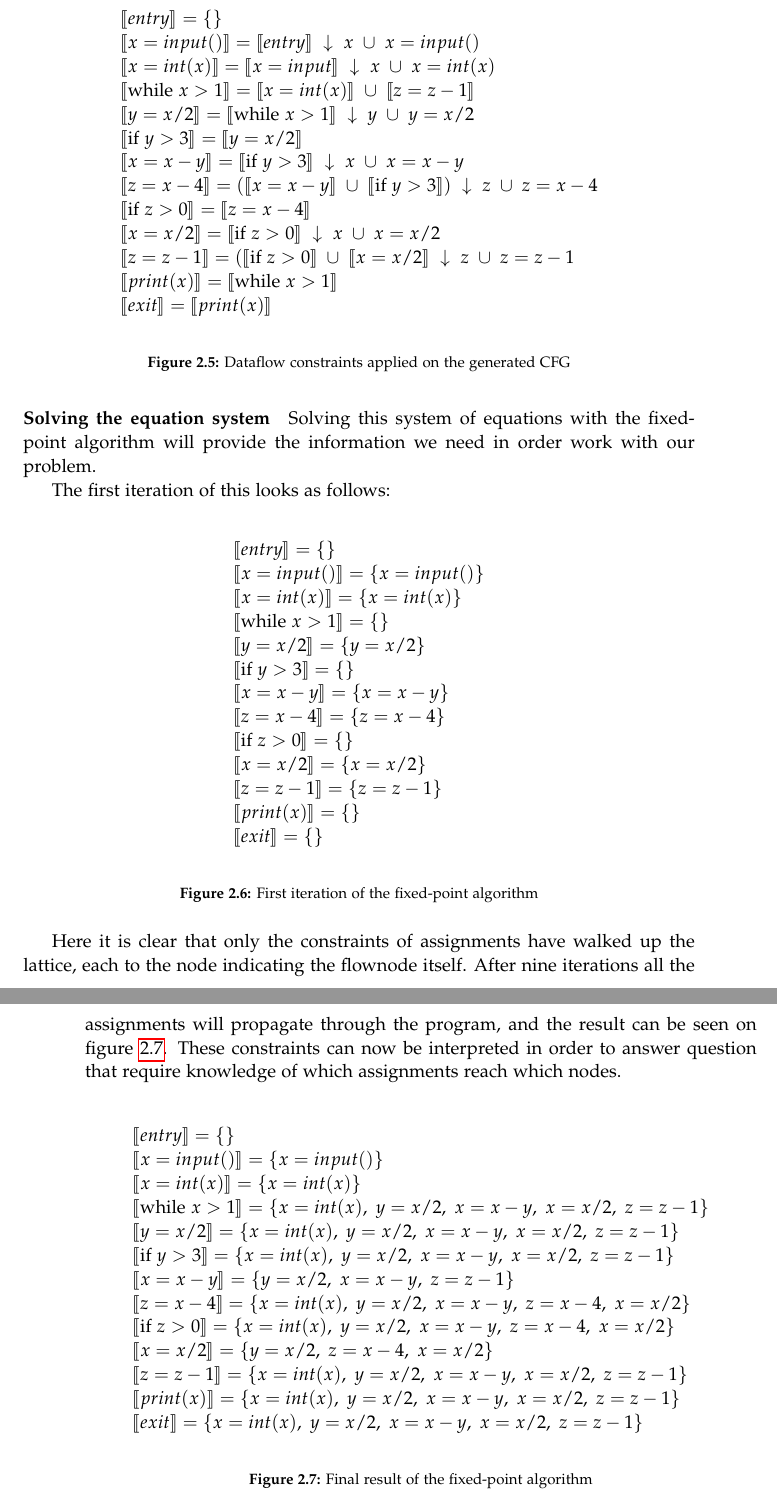
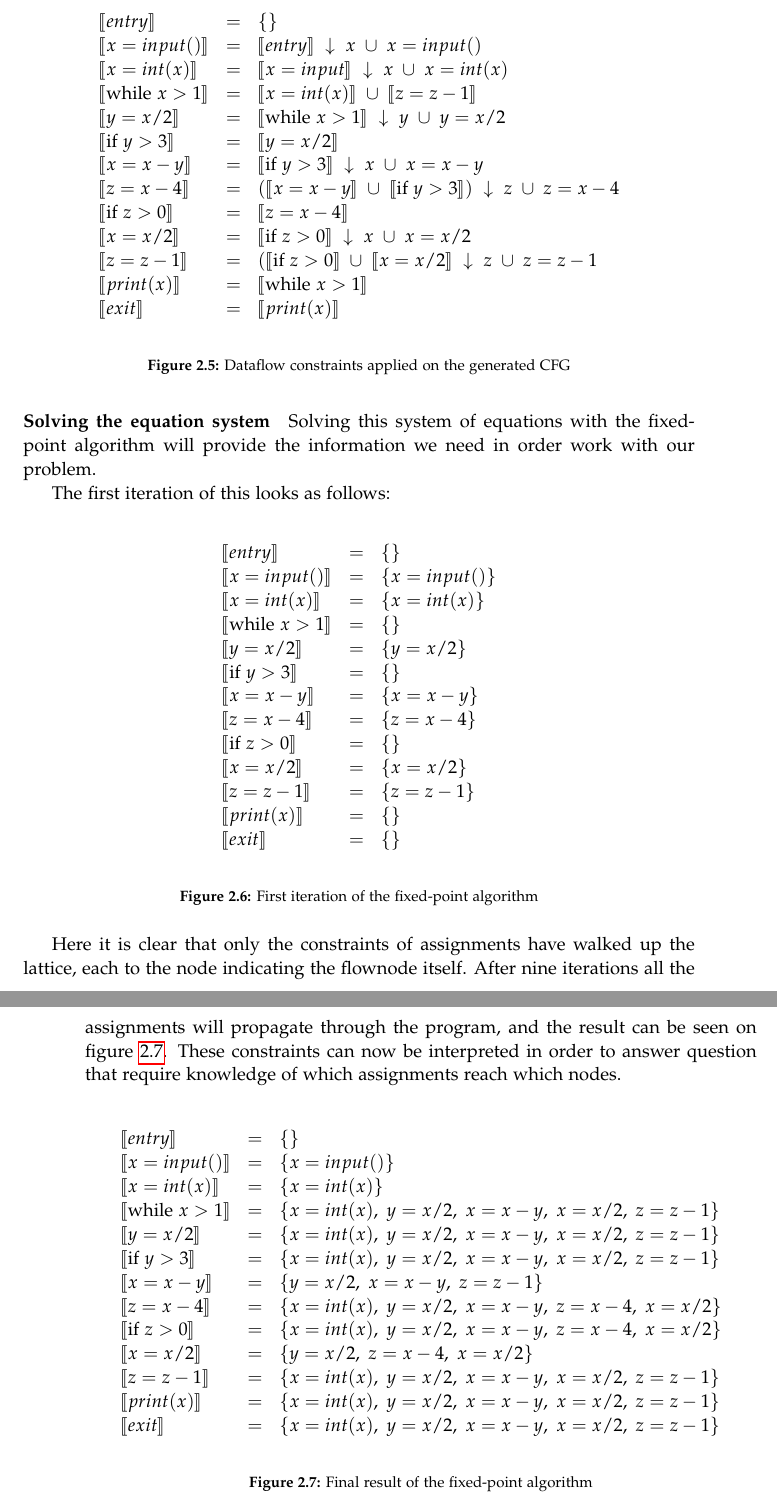
Before and after one commit to SW10IoT/report, a LaTeX thesis (master.tex, which reads sections/reaching_definitions.tex): two parts of pages 19 and 20 of 25, joined at a grey line, cut so that both start at the same text. Compiled offline with pdfLaTeX.

Commit message:
Fixed formatting of reaching definitions example

```diff
--- a/sections/reaching_definitions.tex
+++ b/sections/reaching_definitions.tex
@@ -66,20 +66,20 @@ Applying the previously defined dataflow constraints to the generated CFG looks
 
 \begin{figure}[H]
 \[
-\begin{array}{l}
-  \constraint{entry} = \{\}\\
-  \constraint{x = input()} = \assignconstraint{\constraint{entry}}{x}{x = input()}\\
-  \constraint{x = int(x)} = \assignconstraint{\constraint{x = input}}{x}{x = int(x)}\\
-  \constraint{\text{while } x > 1} = \constraint{x = int(x)} ~ \cup ~ \constraint{z = z - 1}\\
-  \constraint{ y = x / 2} = \assignconstraint{\constraint{\text{while } x > 1}}{y}{y = x / 2}\\
-  \constraint{\text{if } y > 3} = \constraint{ y = x / 2}\\
-  \constraint{ x = x-y} = \assignconstraint{\constraint{\text{if } y > 3}}{x}{x = x-y}\\
-  \constraint{ z = x-4} = \assignconstraint{(\constraint{x = x-y} ~ \cup ~ \constraint{\text{if } y > 3})}{z}{z = x-4}\\
-  \constraint{\text{if } z > 0} = \constraint{z = x - 4}\\
-  \constraint{x = x / 2} = \assignconstraint{\constraint{\text{if } z > 0}}{x}{x = x/2}\\
-  \constraint{z = z - 1} = \assignconstraint{(\constraint{\text{if } z > 0} ~ \cup ~ \constraint{x = x / 2}}{z}{z = z - 1}\\
-  \constraint{print(x)} = \constraint{\text{while } x > 1}\\
-  \constraint{exit} = \constraint{print(x)}
+\begin{array}{lcl}
+  \constraint{entry} & = & \{\}\\
+  \constraint{x = input()} & = & \assignconstraint{\constraint{entry}}{x}{x = input()}\\
+  \constraint{x = int(x)} & = & \assignconstraint{\constraint{x = input}}{x}{x = int(x)}\\
+  \constraint{\text{while } x > 1} & = & \constraint{x = int(x)} ~ \cup ~ \constraint{z = z - 1}\\
+  \constraint{ y = x / 2} & = & \assignconstraint{\constraint{\text{while } x > 1}}{y}{y = x / 2}\\
+  \constraint{\text{if } y > 3} & = & \constraint{ y = x / 2}\\
+  \constraint{ x = x-y} & = & \assignconstraint{\constraint{\text{if } y > 3}}{x}{x = x-y}\\
+  \constraint{ z = x-4} & = & \assignconstraint{(\constraint{x = x-y} ~ \cup ~ \constraint{\text{if } y > 3})}{z}{z = x-4}\\
+  \constraint{\text{if } z > 0} & = & \constraint{z = x - 4}\\
+  \constraint{x = x / 2} & = & \assignconstraint{\constraint{\text{if } z > 0}}{x}{x = x/2}\\
+  \constraint{z = z - 1} & = & \assignconstraint{(\constraint{\text{if } z > 0} ~ \cup ~ \constraint{x = x / 2}}{z}{z = z - 1}\\
+  \constraint{print(x)} & = & \constraint{\text{while } x > 1}\\
+  \constraint{exit} & = & \constraint{print(x)}
 \end{array}
 \]
 \caption{Dataflow constraints applied on the generated CFG}
@@ -92,20 +92,20 @@ The first iteration of this looks as follows:
 
 \begin{figure}[H]
 \[
-\begin{array}{l}
-  \constraint{entry} = \{\}\\
-  \constraint{x = input()} = \{x = input()\}\\
-  \constraint{x = int(x)} = \{x = int(x)\}\\
-  \constraint{\text{while } x > 1} = \{\}\\
-  \constraint{ y = x / 2} = \{ y = x / 2\}\\
-  \constraint{\text{if } y > 3} = \{\}\\
-  \constraint{ x = x-y} = \{ x = x - y \} \\
-  \constraint{ z = x-4} = \{z = x-4 \} \\
-  \constraint{\text{if } z > 0} = \{\}\\
-  \constraint{x = x / 2} = \{ x = x / 2 \}\\
-  \constraint{z = z - 1} = \{ z = z -1 \} \\
-  \constraint{print(x)} = \{\}\\
-  \constraint{exit} = \{\}\\
+\begin{array}{lcl}
+  \constraint{entry} & = & \{\}\\
+  \constraint{x = input()} & = & \{x = input()\}\\
+  \constraint{x = int(x)} & = & \{x = int(x)\}\\
+  \constraint{\text{while } x > 1} & = & \{\}\\
+  \constraint{ y = x / 2} & = & \{ y = x / 2\}\\
+  \constraint{\text{if } y > 3} & = & \{\}\\
+  \constraint{ x = x-y} & = & \{ x = x - y \} \\
+  \constraint{ z = x-4} & = & \{z = x-4 \} \\
+  \constraint{\text{if } z > 0} & = & \{\}\\
+  \constraint{x = x / 2} & = & \{ x = x / 2 \}\\
+  \constraint{z = z - 1} & = & \{ z = z -1 \} \\
+  \constraint{print(x)} & = & \{\}\\
+  \constraint{exit} & = & \{\}\\
 \end{array}
 \]
 \caption{First iteration of the fixed-point algorithm}
@@ -118,20 +118,20 @@ These constraints can now be interpreted in order to answer question that requir
 
 \begin{figure}[H]
 \[
-\begin{array}{l}
-  \constraint{entry} = \{\}\\
-  \constraint{x = input()} = \{x = input()\}\\
-  \constraint{x = int(x)} = \{x = int(x)\}\\
-  \constraint{\text{while } x > 1} = \{ x = int(x), ~ y = x / 2, ~ x=x-y, ~ x = x/2, ~ z=z-1 \}\\
-  \constraint{ y = x / 2} =  \{ x = int(x), ~ y = x / 2, ~ x=x-y, ~ x = x/2, ~ z=z-1 \}\\
-  \constraint{\text{if } y > 3} =  \{ x = int(x), ~ y = x / 2, ~ x=x-y, ~ x = x/2, ~ z=z-1 \}\\
-  \constraint{ x = x-y} =  \{ y = x / 2, ~ x=x-y, ~ z=z-1 \}\\
-  \constraint{ z = x-4} =  \{ x = int(x), ~ y = x / 2, ~ x=x-y, ~ z=x-4, ~ x = x/2\}\\
-  \constraint{\text{if } z > 0} = \{ x = int(x), ~ y = x / 2, ~ x=x-y, ~ z=x-4, ~ x = x/2\}\\
-  \constraint{x = x / 2} = \{ y = x / 2, ~ z=x-4, ~ x = x/2\}\\
-  \constraint{z = z - 1} = \{ x = int(x), ~ y = x / 2, ~ x=x-y, ~ x = x/2, ~ z=z-1 \}\\
-  \constraint{print(x)} = \{ x = int(x), ~ y = x / 2, ~ x=x-y, ~ x = x/2, ~ z=z-1 \}\\
-  \constraint{exit} = \{ x = int(x), ~ y = x / 2, ~ x=x-y, ~ x = x/2, ~ z=z-1 \}\\
+\begin{array}{lcl}
+  \constraint{entry} & = & \{\}\\
+  \constraint{x = input()} & = & \{x = input()\}\\
+  \constraint{x = int(x)} & = & \{x = int(x)\}\\
+  \constraint{\text{while } x > 1} & = & \{ x = int(x), ~ y = x / 2, ~ x=x-y, ~ x = x/2, ~ z=z-1 \}\\
+  \constraint{ y = x / 2} & = & \{ x = int(x), ~ y = x / 2, ~ x=x-y, ~ x = x/2, ~ z=z-1 \}\\
+  \constraint{\text{if } y > 3} &  = & \{ x = int(x), ~ y = x / 2, ~ x=x-y, ~ x = x/2, ~ z=z-1 \}\\
+  \constraint{ x = x-y} & = & \{ y = x / 2, ~ x=x-y, ~ z=z-1 \}\\
+  \constraint{ z = x-4} & = & \{ x = int(x), ~ y = x / 2, ~ x=x-y, ~ z=x-4, ~ x = x/2\}\\
+  \constraint{\text{if } z > 0} & = & \{ x = int(x), ~ y = x / 2, ~ x=x-y, ~ z=x-4, ~ x = x/2\}\\
+  \constraint{x = x / 2} & = & \{ y = x / 2, ~ z=x-4, ~ x = x/2\}\\
+  \constraint{z = z - 1} & = & \{ x = int(x), ~ y = x / 2, ~ x=x-y, ~ x = x/2, ~ z=z-1 \}\\
+  \constraint{print(x)} & = & \{ x = int(x), ~ y = x / 2, ~ x=x-y, ~ x = x/2, ~ z=z-1 \}\\
+  \constraint{exit} & = & \{ x = int(x), ~ y = x / 2, ~ x=x-y, ~ x = x/2, ~ z=z-1 \}\\
 \end{array}
 \]
 \caption{Final result of the fixed-point algorithm}
```
